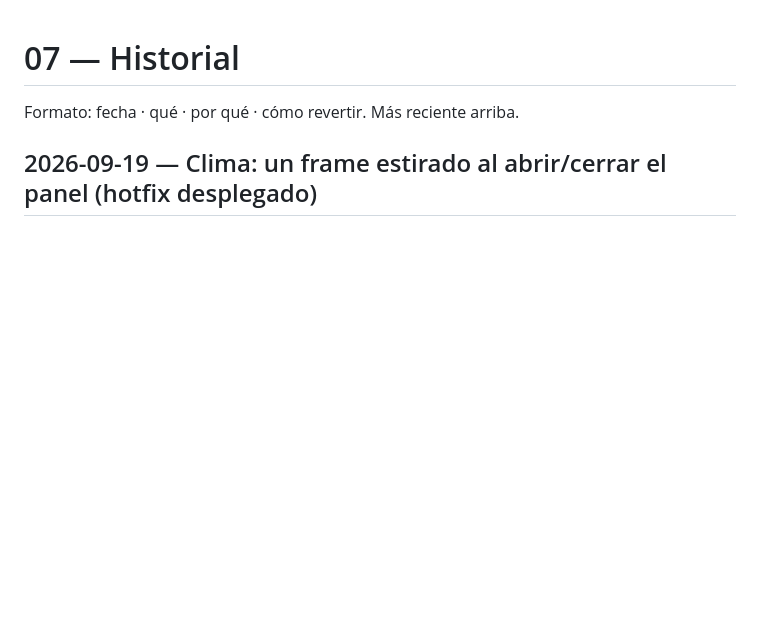
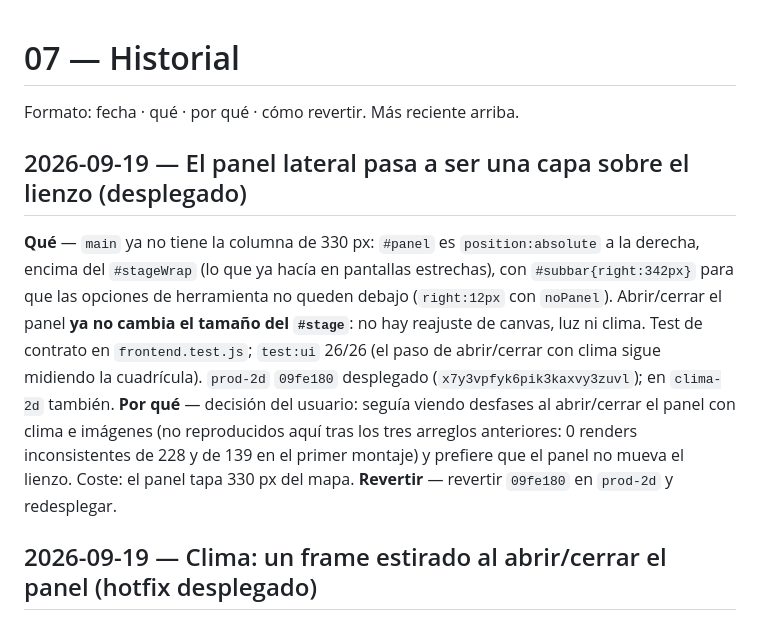
Before and after one commit to JorgeForero02/JA-VTT, a Markdown page: docs/07-historial.md, the part around the change. GitHub-like rendering; blank space fills up the shorter version.

Commit message:
docs: panel lateral como capa sobre el lienzo

```diff
--- a/docs/07-historial.md
+++ b/docs/07-historial.md
@@ -1,6 +1,19 @@
 # 07 — Historial
 
 Formato: fecha · qué · por qué · cómo revertir. Más reciente arriba.
+
+## 2026-09-19 — El panel lateral pasa a ser una capa sobre el lienzo (desplegado)
+
+**Qué** — `main` ya no tiene la columna de 330 px: `#panel` es `position:absolute` a la derecha, encima
+del `#stageWrap` (lo que ya hacía en pantallas estrechas), con `#subbar{right:342px}` para que las
+opciones de herramienta no queden debajo (`right:12px` con `noPanel`). Abrir/cerrar el panel **ya no
+cambia el tamaño del `#stage`**: no hay reajuste de canvas, luz ni clima. Test de contrato en
+`frontend.test.js`; `test:ui` 26/26 (el paso de abrir/cerrar con clima sigue midiendo la cuadrícula).
+`prod-2d` `09fe180` desplegado (`x7y3vpfyk6pik3kaxvy3zuvl`); en `clima-2d` también.
+**Por qué** — decisión del usuario: seguía viendo desfases al abrir/cerrar el panel con clima e imágenes
+(no reproducidos aquí tras los tres arreglos anteriores: 0 renders inconsistentes de 228 y de 139 en el
+primer montaje) y prefiere que el panel no mueva el lienzo. Coste: el panel tapa 330 px del mapa.
+**Revertir** — revertir `09fe180` en `prod-2d` y redesplegar.
 
 ## 2026-09-19 — Clima: un frame estirado al abrir/cerrar el panel (hotfix desplegado)
 
```
Also changed, not shown: docs/00-INDEX.md (+1 -1 lines).
